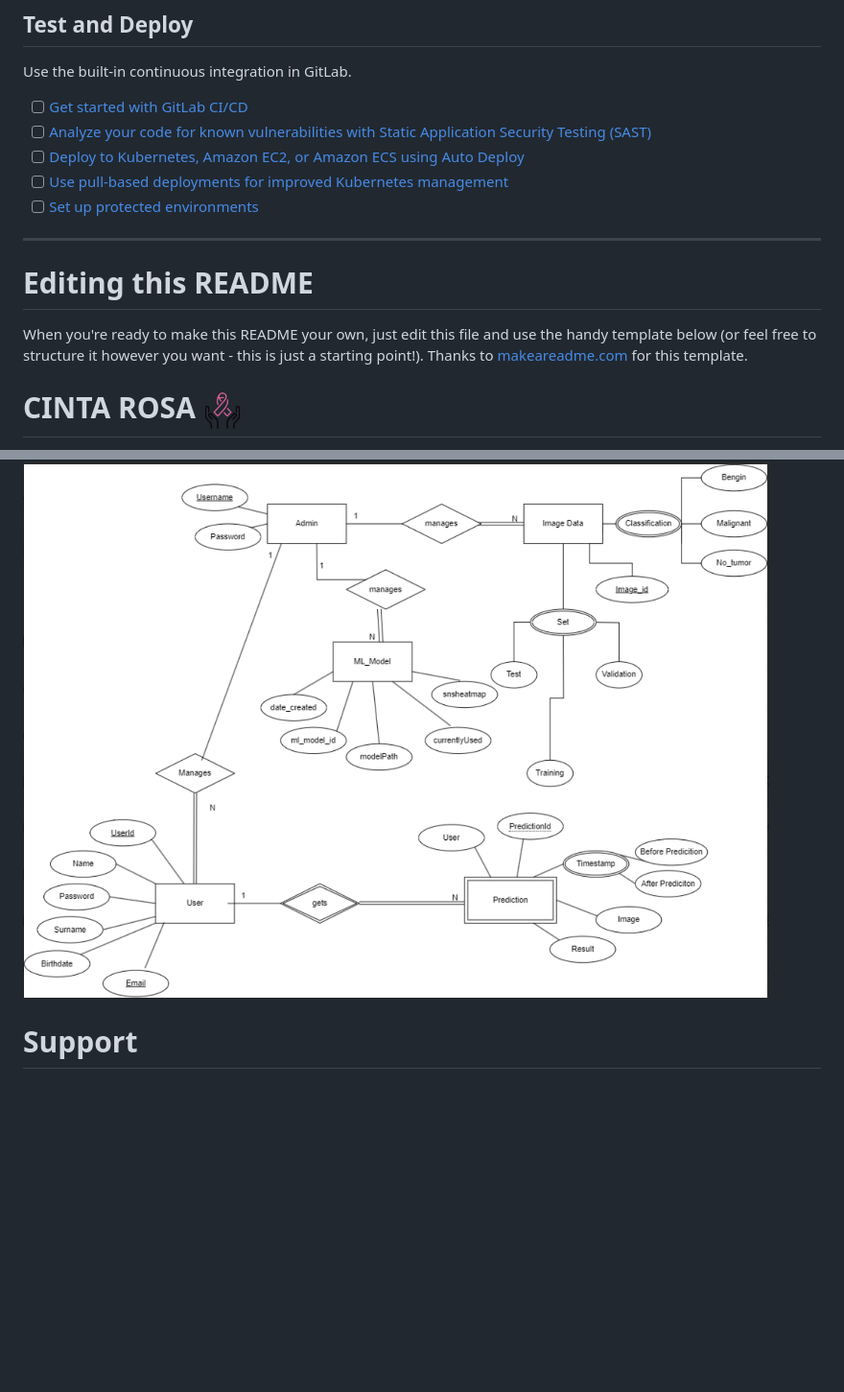
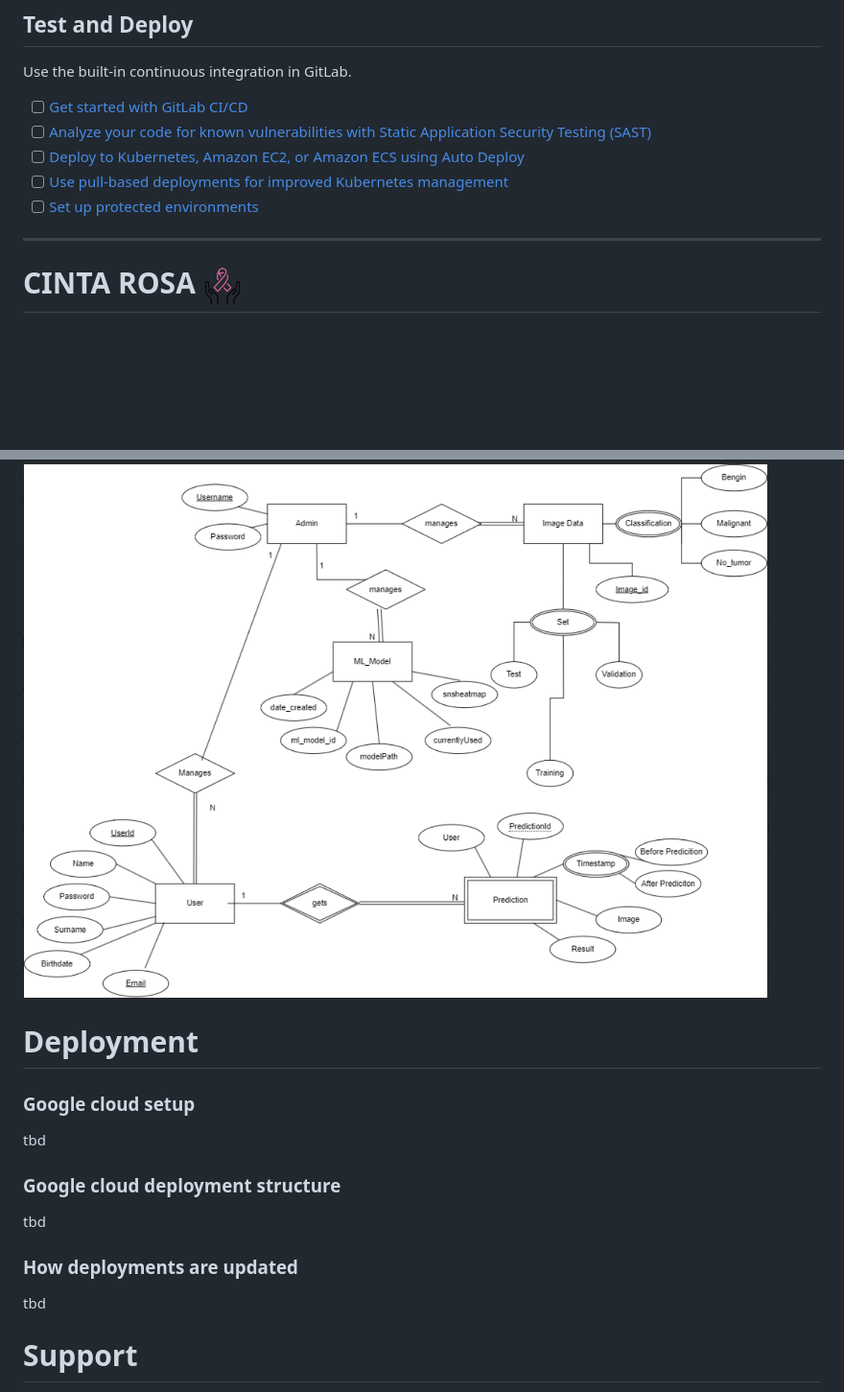
Before and after one commit to JohnWebb00/CintaRosa, a Markdown page: README.md, 2 parts joined by grey strips. Shown: that part at 96% size. Drawn GitHub-style; blank space fills up the shorter version.

Commit message:
#1 Add deployment section

```diff
--- a/README.md
+++ b/README.md
@@ -44,9 +44,6 @@ Use the built-in continuous integration in GitLab.
 
 ***
 
-# Editing this README
-
-When you're ready to make this README your own, just edit this file and use the handy template below (or feel free to structure it however you want - this is just a starting point!). Thanks to [makeareadme.com](https://www.makeareadme.com/) for this template.
 
 
 # CINTA ROSA <img src="screenshots/breast-cancer-awareness.png" alt="Image" width="40"/>
@@ -186,8 +183,13 @@ The project primarily comprises two components: cnnModel, responsible for design
 In the image provided, you will discover our database design, illustrating the relationships between entities. This offers a comprehensive overview of the project.
 ![DB](screenshots/db.png)
 
-
-
+# Deployment
+### **Google cloud setup**
+tbd
+### **Google cloud deployment structure**
+tbd
+### **How deployments are updated**
+tbd
 # Support
 If you have any technical or general questions, suggestions, or concerns about the project, feel free to contact the project developers via email.
 - AGATA CIUCHTA - gusciuag@student.gu.se
```
